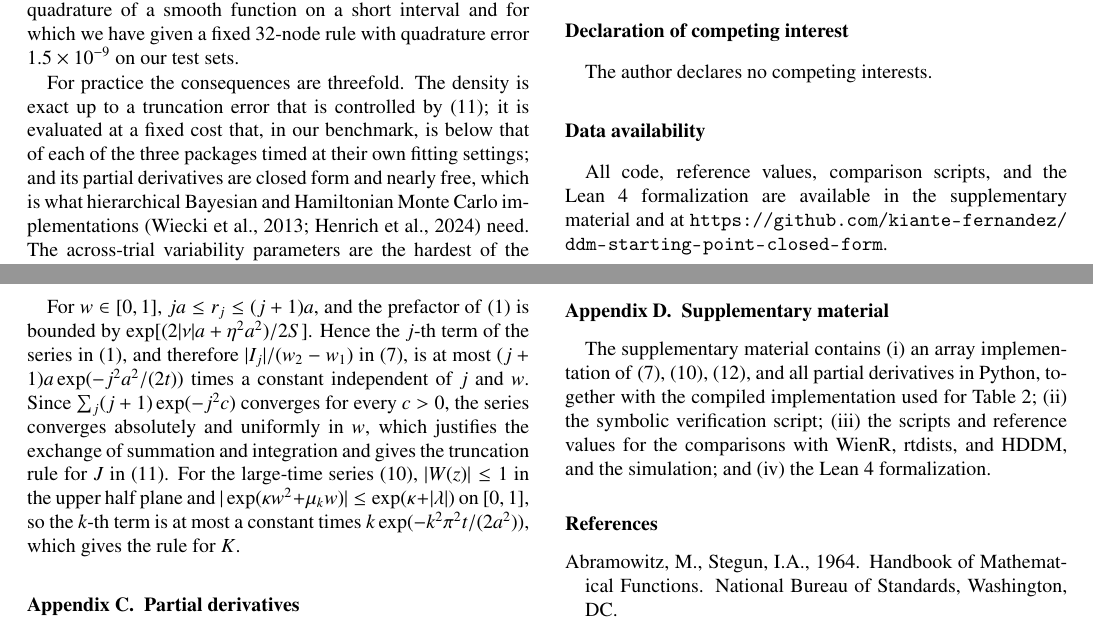
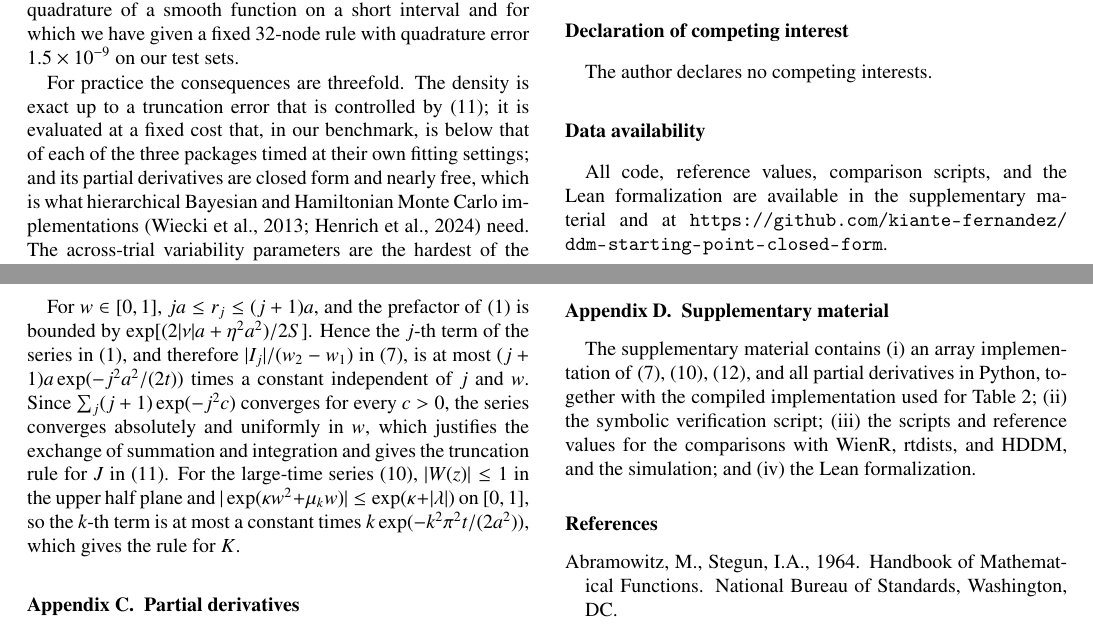
Before and after one commit to kiante-fernandez/ddm-starting-point-closed-form, a LaTeX paper (paper/main.tex): two parts of pages 5 and 6 of 7, joined at a grey line, cut so that both start at the same text. Compiled offline with pdfLaTeX.

Commit message:
Lean, not Lean 4

```diff
--- a/paper/main.tex
+++ b/paper/main.tex
@@ -231,7 +231,7 @@ The author declares no competing interests.
 
 \section*{Data availability}
 
-All code, reference values, comparison scripts, and the Lean~4 formalization are available in the supplementary material and at \url{https://github.com/kiante-fernandez/ddm-starting-point-closed-form}.
+All code, reference values, comparison scripts, and the Lean formalization are available in the supplementary material and at \url{https://github.com/kiante-fernandez/ddm-starting-point-closed-form}.
 
 \section*{Funding}
 
@@ -290,7 +290,7 @@ For $\eta = 0$, where $\kappa = 0$, $\mathcal I = (\mathcal E_2 - \mathcal E_1)/
 
 \section{Supplementary material}
 
-The supplementary material contains (i) an array implementation of~\eqref{eq:result}, \eqref{eq:result_large}, \eqref{eq:seven}, and all partial derivatives in Python, together with the compiled implementation used for Table~\ref{tab:timing}; (ii) the symbolic verification script; (iii) the scripts and reference values for the comparisons with WienR, rtdists, and HDDM, and the simulation; and (iv) the Lean~4 formalization.
+The supplementary material contains (i) an array implementation of~\eqref{eq:result}, \eqref{eq:result_large}, \eqref{eq:seven}, and all partial derivatives in Python, together with the compiled implementation used for Table~\ref{tab:timing}; (ii) the symbolic verification script; (iii) the scripts and reference values for the comparisons with WienR, rtdists, and HDDM, and the simulation; and (iv) the Lean formalization.
 
 \bibliographystyle{elsarticle-harv}
 \bibliography{refs}
```
Also changed, not shown: notes/closed_forms_sz_st.md (+1 -1 lines), README.md, paper/main.tex (2 more changed lines).
